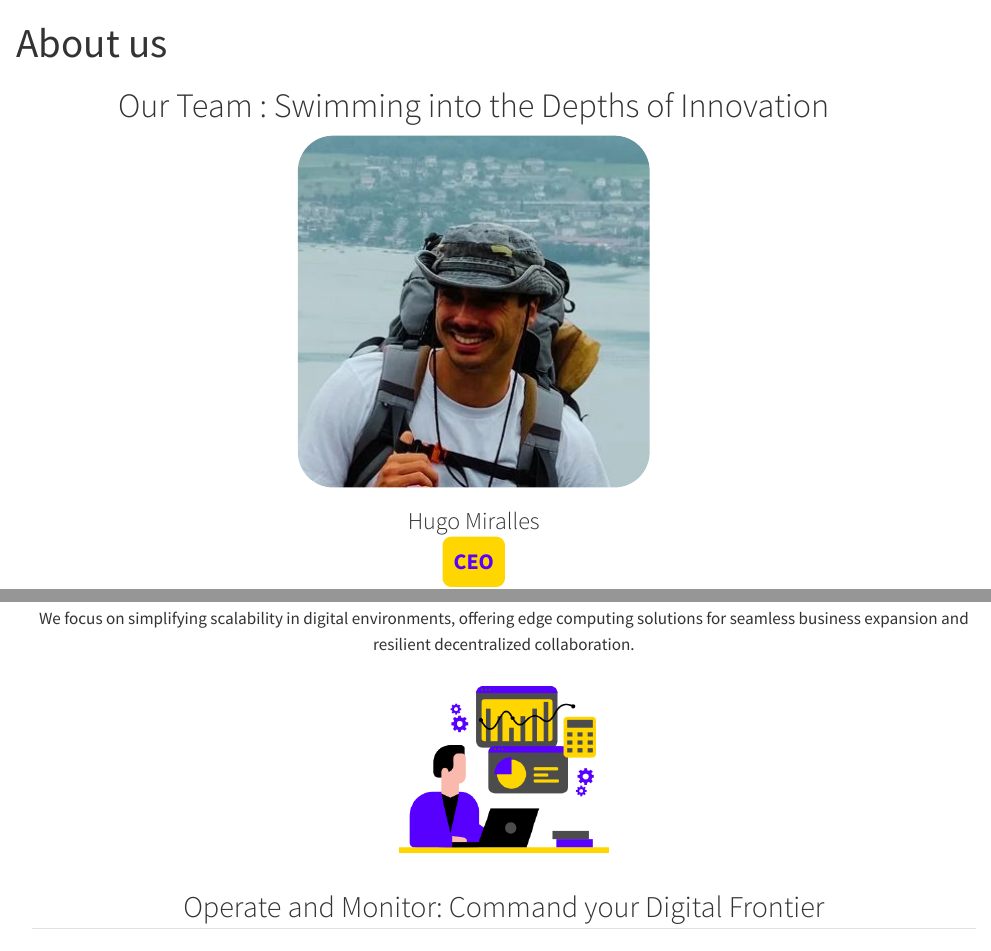
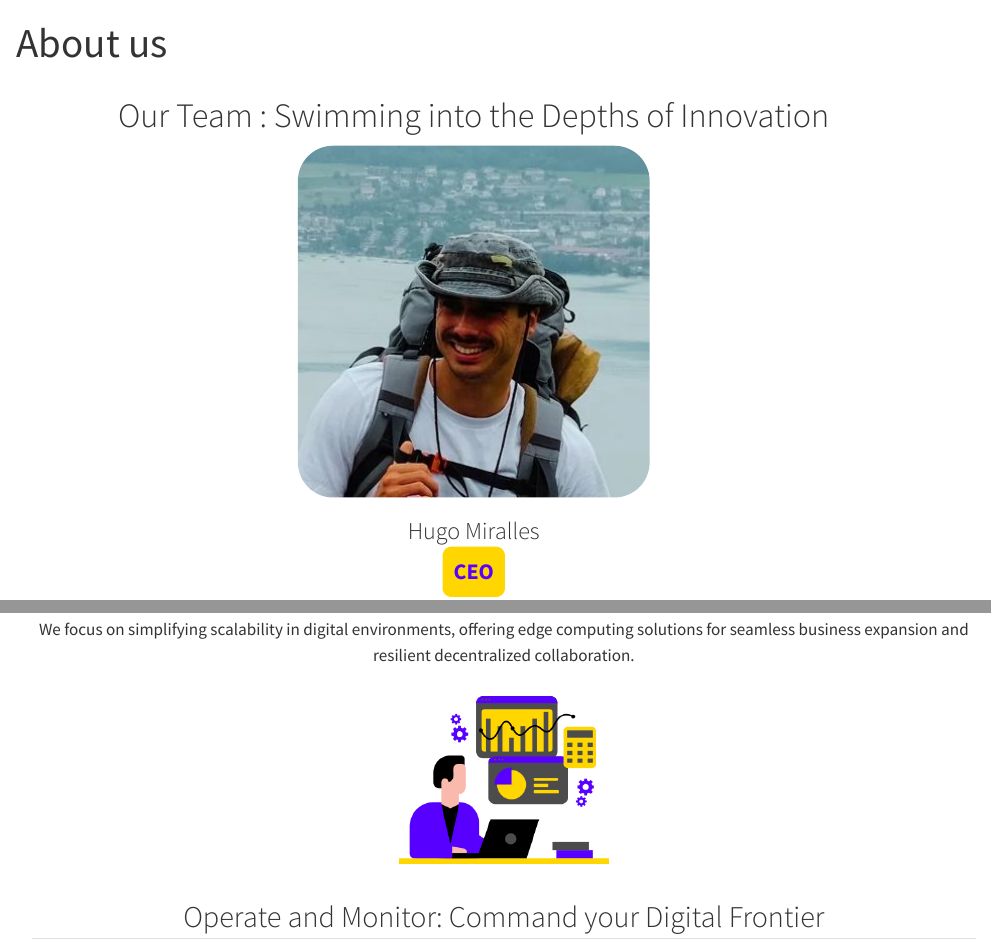
Before and after one commit to mantatech/website, a Quarto document (about.qmd): the page in a window 1100 px wide, from its top, and a second part further down, joined at a grey line. Rendered offline with R 4.5, knitr and Pandoc in place of Quarto, with nearby package versions.

Commit message:
Made page-layout as custom for `about.qmd`

```diff
--- a/about.qmd
+++ b/about.qmd
@@ -1,7 +1,7 @@
 ---
 title: "About us"
 title-block-banner: true
-page-layout: full
+page-layout: custom
 css: style/about.css
 ---
 
--- a/style/about.css
+++ b/style/about.css
@@ -17,12 +17,11 @@
 
 .team {
   text-align: center;
+  display: flex;
+  flex-direction: column;
+  justify-items: center;
+  align-items: center;
 }
-
-/* .team>section>h1 {
-  margin-top: 0em;
-  padding: 0em;
-} */
 
 .role {
   background: #FFD600;
```
